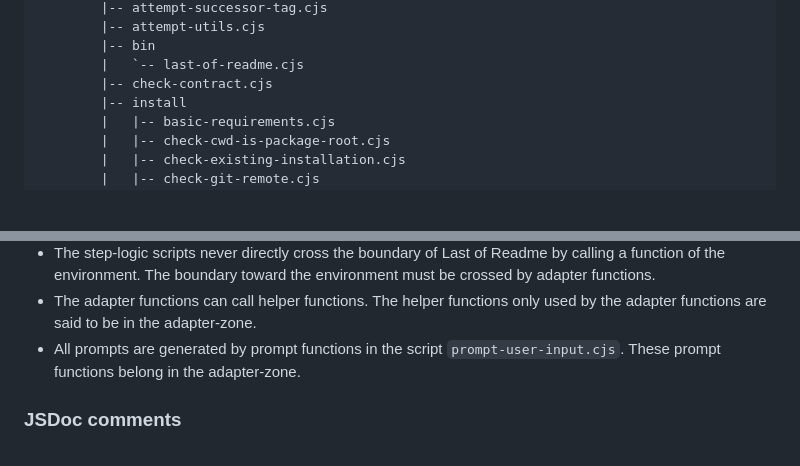
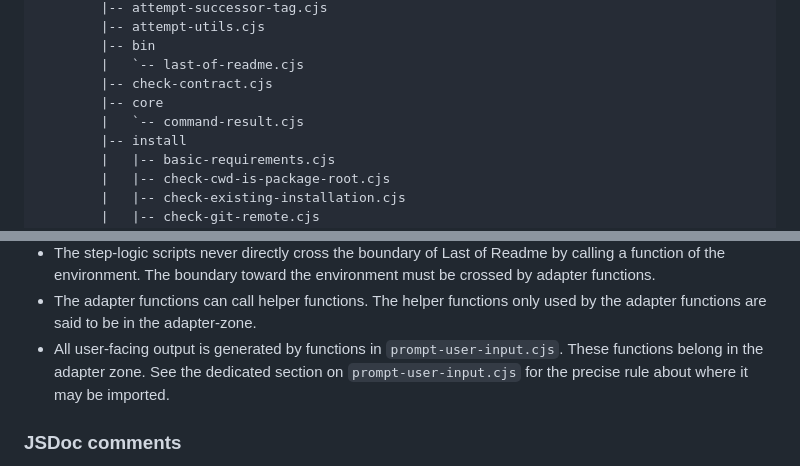
Before and after one commit to Dominic-Mayers/last-of-readme, a Markdown page: ARCHITECTURE.md, 2 parts joined by grey strips. Drawn GitHub-style; blank space fills up the shorter version.

```diff
--- a/ARCHITECTURE.md
+++ b/ARCHITECTURE.md
@@ -80,6 +80,8 @@ The broader real-world meaning of those policies belongs to the maintainer's wor
             |-- bin
             |   `-- last-of-readme.cjs
             |-- check-contract.cjs
+            |-- core
+            |   `-- command-result.cjs
             |-- install
             |   |-- basic-requirements.cjs
             |   |-- check-cwd-is-package-root.cjs
@@ -493,7 +557,7 @@ Important: This task might involve changes in other parts of Last of Readme. It
 * The step functions are defined in the `step-logic-*.cjs` scripts. Each step-logic script is tied with a single part of the environment and can contain step logic for both global phases.
 * The step-logic scripts never directly cross the boundary of Last of Readme by calling a function of the environment. The boundary toward the environment must be crossed by adapter functions.
 * The adapter functions can call helper functions. The helper functions only used by the adapter functions are said to be in the adapter-zone.
-* All prompts are generated by prompt functions in the script `prompt-user-input.cjs`. These prompt functions belong in the adapter-zone.
+* All user-facing output is generated by functions in `prompt-user-input.cjs`. These functions belong in the adapter zone. See the dedicated section on `prompt-user-input.cjs` for the precise rule about where it may be imported.
 
 ### JSDoc comments
 
```
Also changed, not shown: other parts of ARCHITECTURE.md (+70 -8 lines).
